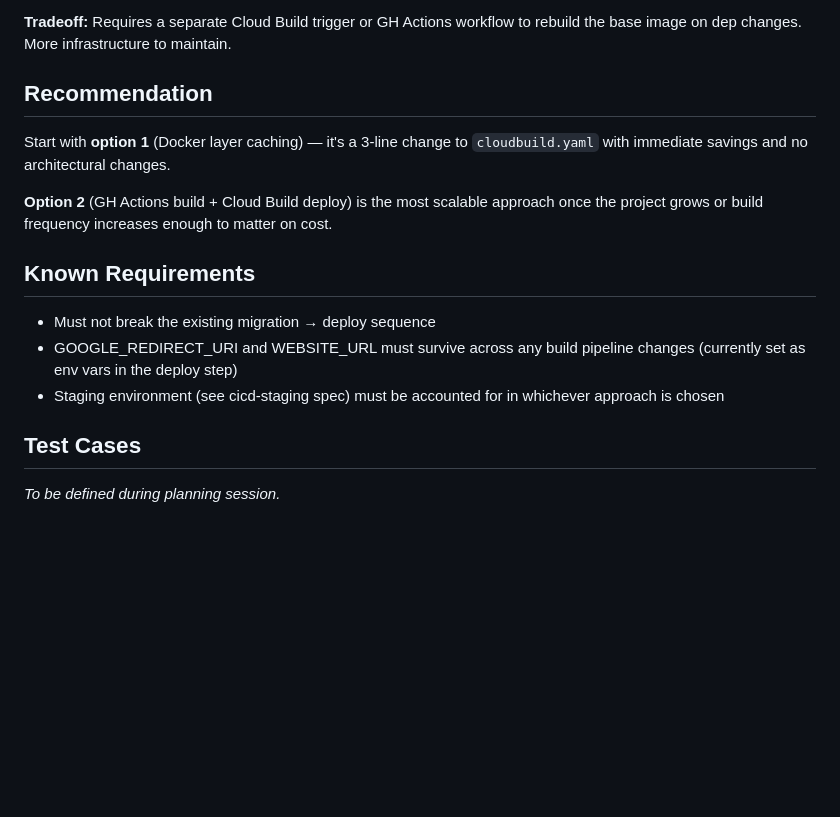
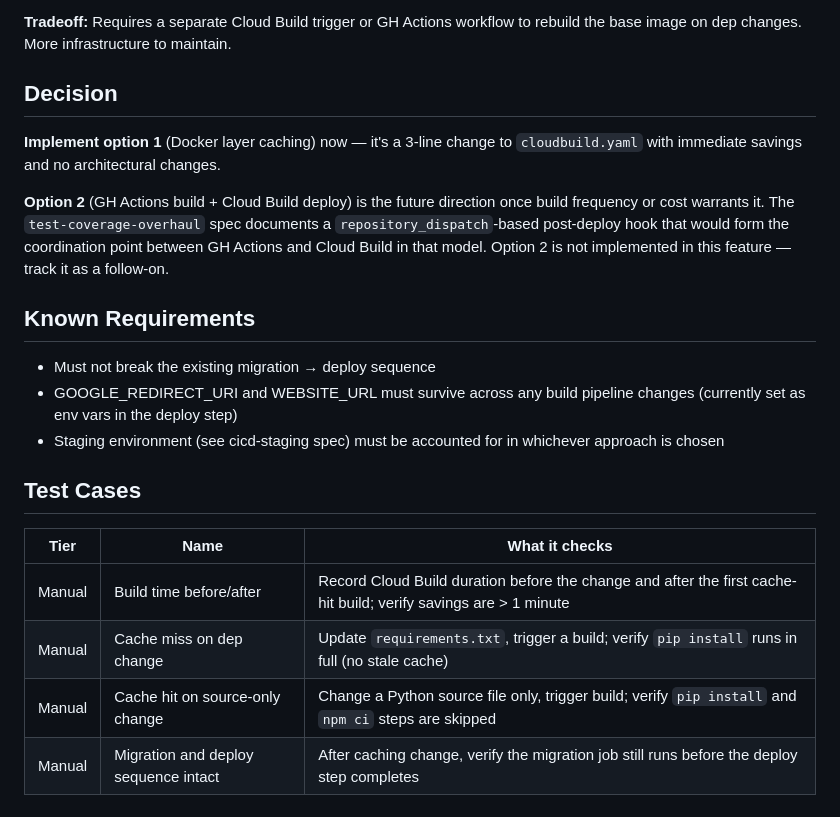
Before and after one commit to LemonHound/ai-game-project, a Markdown page: features/build-optimization/spec.md, the part around the change. Drawn GitHub-style; blank space fills up the shorter version.

```diff
--- a/features/build-optimization/spec.md
+++ b/features/build-optimization/spec.md
@@ -64,13 +64,15 @@ regardless of where the build runs.
 **Tradeoff:** Requires a separate Cloud Build trigger or GH Actions workflow to rebuild the base
 image on dep changes. More infrastructure to maintain.
 
-## Recommendation
+## Decision
 
-Start with **option 1** (Docker layer caching) — it's a 3-line change to `cloudbuild.yaml` with
+**Implement option 1** (Docker layer caching) now — it's a 3-line change to `cloudbuild.yaml` with
 immediate savings and no architectural changes.
 
-**Option 2** (GH Actions build + Cloud Build deploy) is the most scalable approach once the
-project grows or build frequency increases enough to matter on cost.
+**Option 2** (GH Actions build + Cloud Build deploy) is the future direction once build frequency
+or cost warrants it. The `test-coverage-overhaul` spec documents a `repository_dispatch`-based
+post-deploy hook that would form the coordination point between GH Actions and Cloud Build in
+that model. Option 2 is not implemented in this feature — track it as a follow-on.
 
 ## Known Requirements
 
@@ -81,4 +83,9 @@ project grows or build frequency increases enough to matter on cost.
 
 ## Test Cases
 
-_To be defined during planning session._
+| Tier | Name | What it checks |
+|------|------|----------------|
+| Manual | Build time before/after | Record Cloud Build duration before the change and after the first cache-hit build; verify savings are > 1 minute |
+| Manual | Cache miss on dep change | Update `requirements.txt`, trigger a build; verify `pip install` runs in full (no stale cache) |
+| Manual | Cache hit on source-only change | Change a Python source file only, trigger build; verify `pip install` and `npm ci` steps are skipped |
+| Manual | Migration and deploy sequence intact | After caching change, verify the migration job still runs before the deploy step completes |
```
Also changed, not shown: features/build-optimization/adr.md (added, +41 -0 lines).
